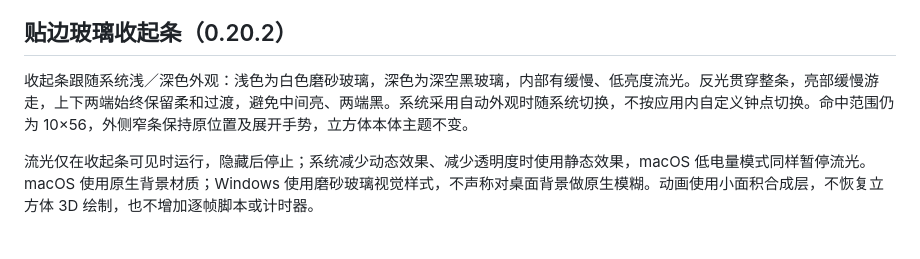
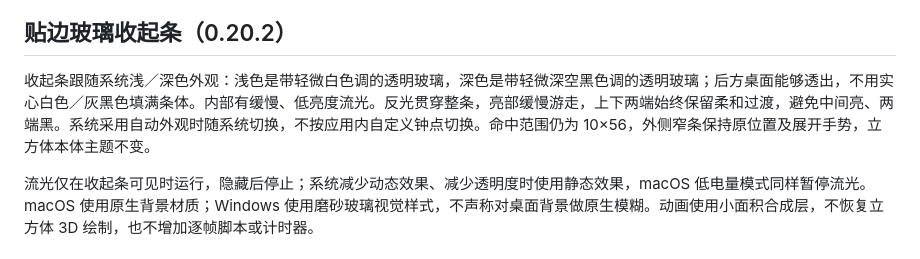
Before and after one commit to gd0306/t-cube, a Markdown page: README-CN.md, the part around the change. Rendered like a GitHub page.

```diff
--- a/README-CN.md
+++ b/README-CN.md
@@ -57,7 +57,7 @@ Windows 安装包自带运行时，无需安装 Node.js。更新前先退出旧
 
 ## 贴边玻璃收起条（0.20.2）
 
-收起条跟随系统浅／深色外观：浅色为白色磨砂玻璃，深色为深空黑玻璃，内部有缓慢、低亮度流光。反光贯穿整条，亮部缓慢游走，上下两端始终保留柔和过渡，避免中间亮、两端黑。系统采用自动外观时随系统切换，不按应用内自定义钟点切换。命中范围仍为 10×56，外侧窄条保持原位置及展开手势，立方体本体主题不变。
+收起条跟随系统浅／深色外观：浅色是带轻微白色调的透明玻璃，深色是带轻微深空黑色调的透明玻璃；后方桌面能够透出，不用实心白色／灰黑色填满条体。内部有缓慢、低亮度流光。反光贯穿整条，亮部缓慢游走，上下两端始终保留柔和过渡，避免中间亮、两端黑。系统采用自动外观时随系统切换，不按应用内自定义钟点切换。命中范围仍为 10×56，外侧窄条保持原位置及展开手势，立方体本体主题不变。
 
 流光仅在收起条可见时运行，隐藏后停止；系统减少动态效果、减少透明度时使用静态效果，macOS 低电量模式同样暂停流光。macOS 使用原生背景材质；Windows 使用磨砂玻璃视觉样式，不声称对桌面背景做原生模糊。动画使用小面积合成层，不恢复立方体 3D 绘制，也不增加逐帧脚本或计时器。
 
```
Also changed, not shown: README.md (+1 -1 lines), docs/verification/2026-11-03-full-length-edge-glass.md (+20 -16 lines), docs/images/full-edge-mac-dark.png, docs/images/full-edge-mac-light.png, docs/images/full-edge-windows-dark.png, docs/images/full-edge-windows-light.png, 5 other files.
